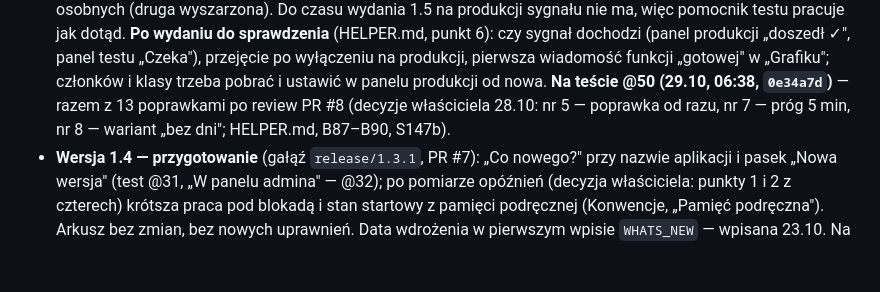
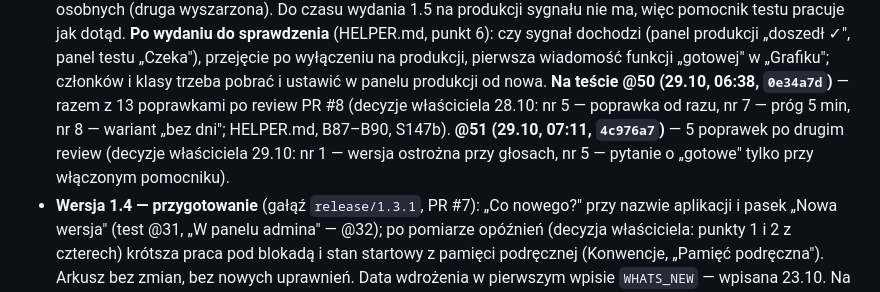
Before and after one commit to BIGbadEL/shelter_manager_g13, a Markdown page: CLAUDE.md, the part around the change. Drawn GitHub-style; blank space fills up the shorter version.

Commit message:
CLAUDE.md: test deployment @51 (second review fixes)
Co-Authored-By: Claude Opus 5.5 <noreply@anthropic.com>

```diff
--- a/CLAUDE.md
+++ b/CLAUDE.md
@@ -1158,7 +1158,9 @@ ta sama pułapka: zgodę daje tylko funkcja, która go naprawdę użyje (albo `r
   punkt 6): czy sygnał dochodzi (panel produkcji „doszedł ✓", panel testu „Czeka"), przejęcie po wyłączeniu na produkcji,
   pierwsza wiadomość funkcji „gotowej" w „Grafiku"; członków i klasy trzeba pobrać i ustawić w panelu produkcji od nowa.
   **Na teście @50 (29.10, 06:38, `0e34a7d`)** — razem z 13 poprawkami po review PR #8 (decyzje właściciela 28.10: nr 5 —
-  poprawka od razu, nr 7 — próg 5 min, nr 8 — wariant „bez dni"; HELPER.md, B87–B90, S147b).
+  poprawka od razu, nr 7 — próg 5 min, nr 8 — wariant „bez dni"; HELPER.md, B87–B90, S147b). **@51 (29.10, 07:11, `4c976a7`)**
+  — 5 poprawek po drugim review (decyzje właściciela 29.10: nr 1 — wersja ostrożna przy głosach, nr 5 — pytanie o „gotowe"
+  tylko przy włączonym pomocniku).
 - **Wersja 1.4 — przygotowanie** (gałąź `release/1.3.1`, PR #7): „Co nowego?" przy nazwie aplikacji i pasek „Nowa
   wersja" (test @31, „W panelu admina" — @32); po pomiarze opóźnień (decyzja właściciela: punkty 1 i 2 z czterech)
   krótsza praca pod blokadą i stan startowy z pamięci podręcznej (Konwencje, „Pamięć podręczna"). Arkusz bez zmian,
```
